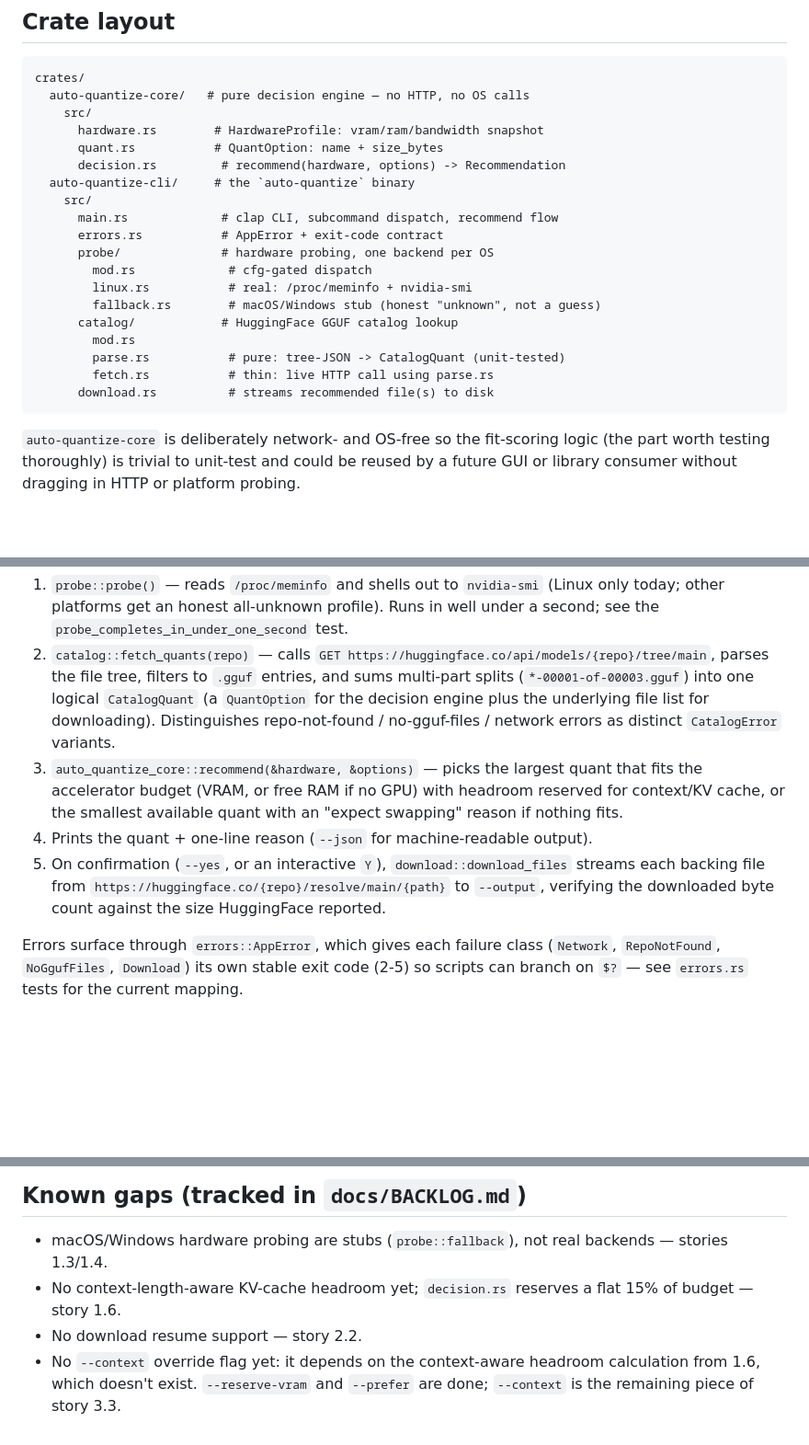
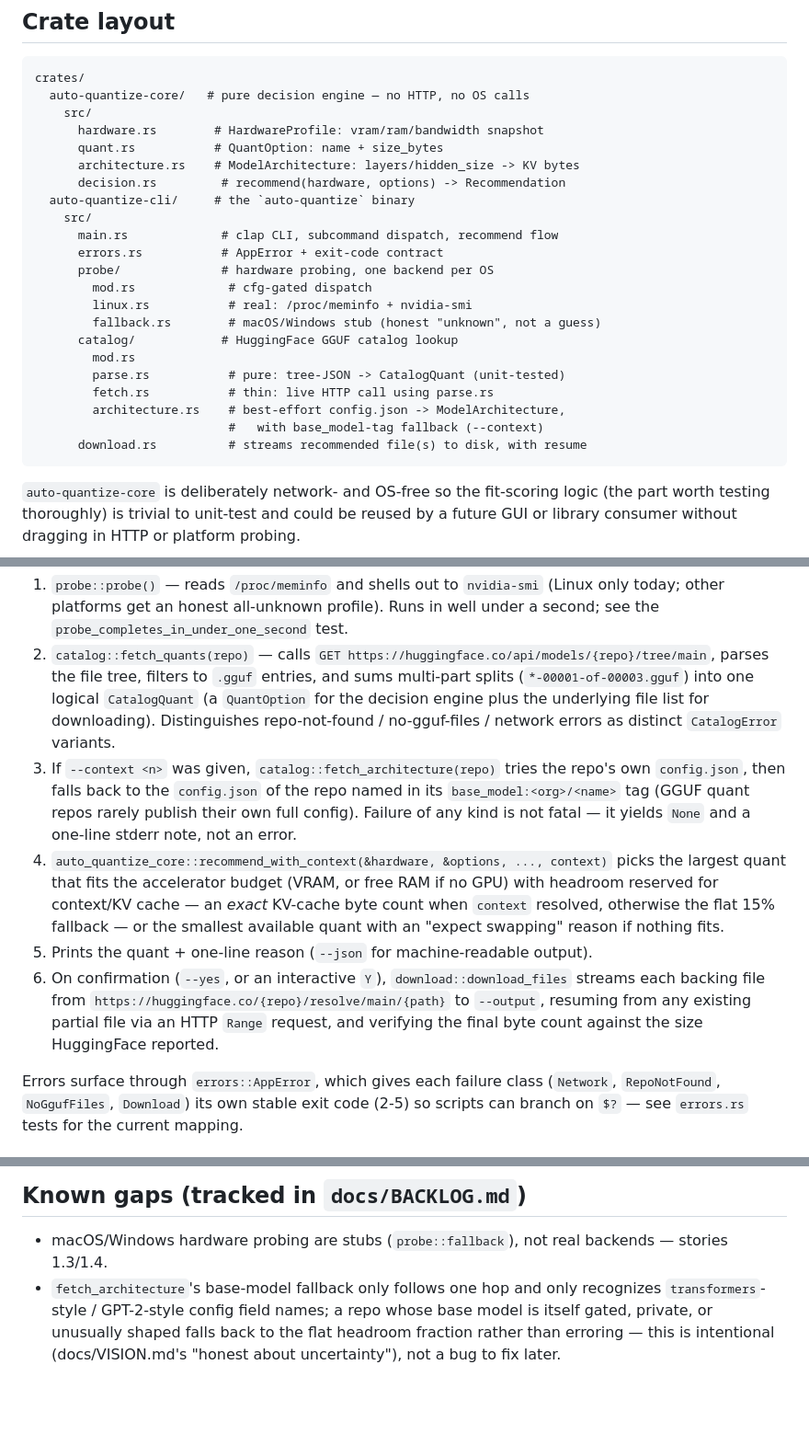
Before and after one commit to ctkrug/auto-quantize, a Markdown page: docs/ARCHITECTURE.md, 3 parts joined by grey strips. Shown at 92% size. Rendered like a GitHub page; blank space fills up the shorter version.

Commit message:
docs(architecture): document context-aware headroom and resume flow
Updates the data-flow walkthrough for fetch_architecture and the
--context path, and retires the 1.6/3.3 known-gaps entries now that
both are implemented. Mentions download resume ahead of the
implementation commit that follows.

````diff
--- a/docs/ARCHITECTURE.md
+++ b/docs/ARCHITECTURE.md
@@ -12,6 +12,7 @@ crates/
     src/
       hardware.rs        # HardwareProfile: vram/ram/bandwidth snapshot
       quant.rs           # QuantOption: name + size_bytes
+      architecture.rs    # ModelArchitecture: layers/hidden_size -> KV bytes
       decision.rs         # recommend(hardware, options) -> Recommendation
   auto-quantize-cli/     # the `auto-quantize` binary
     src/
@@ -25,7 +26,9 @@ crates/
         mod.rs
         parse.rs           # pure: tree-JSON -> CatalogQuant (unit-tested)
         fetch.rs           # thin: live HTTP call using parse.rs
-      download.rs          # streams recommended file(s) to disk
+        architecture.rs    # best-effort config.json -> ModelArchitecture,
+                           #   with base_model-tag fallback (--context)
+      download.rs          # streams recommended file(s) to disk, with resume
 ```
 
 `auto-quantize-core` is deliberately network- and OS-free so the fit-scoring
@@ -46,15 +49,23 @@ platform probing.
    `QuantOption` for the decision engine plus the underlying file list for
    downloading). Distinguishes repo-not-found / no-gguf-files / network
    errors as distinct `CatalogError` variants.
-3. `auto_quantize_core::recommend(&hardware, &options)` — picks the largest
-   quant that fits the accelerator budget (VRAM, or free RAM if no GPU) with
-   headroom reserved for context/KV cache, or the smallest available quant
-   with an "expect swapping" reason if nothing fits.
-4. Prints the quant + one-line reason (`--json` for machine-readable output).
-5. On confirmation (`--yes`, or an interactive `Y`), `download::download_files`
+3. If `--context <n>` was given, `catalog::fetch_architecture(repo)` tries
+   the repo's own `config.json`, then falls back to the `config.json` of the
+   repo named in its `base_model:<org>/<name>` tag (GGUF quant repos rarely
+   publish their own full config). Failure of any kind is not fatal — it
+   yields `None` and a one-line stderr note, not an error.
+4. `auto_quantize_core::recommend_with_context(&hardware, &options, ..., context)`
+   picks the largest quant that fits the accelerator budget (VRAM, or free
+   RAM if no GPU) with headroom reserved for context/KV cache — an *exact*
+   KV-cache byte count when `context` resolved, otherwise the flat 15%
+   fallback — or the smallest available quant with an "expect swapping"
+   reason if nothing fits.
+5. Prints the quant + one-line reason (`--json` for machine-readable output).
+6. On confirmation (`--yes`, or an interactive `Y`), `download::download_files`
    streams each backing file from
    `https://huggingface.co/{repo}/resolve/main/{path}` to `--output`,
-   verifying the downloaded byte count against the size HuggingFace reported.
+   resuming from any existing partial file via an HTTP `Range` request, and
+   verifying the final byte count against the size HuggingFace reported.
 
 Errors surface through `errors::AppError`, which gives each failure class
 (`Network`, `RepoNotFound`, `NoGgufFiles`, `Download`) its own stable exit
@@ -78,9 +89,8 @@ requirement. They need network access; there's no offline test profile yet.
 
 - macOS/Windows hardware probing are stubs (`probe::fallback`), not real
   backends — stories 1.3/1.4.
-- No context-length-aware KV-cache headroom yet; `decision.rs` reserves a
-  flat 15% of budget — story 1.6.
-- No download resume support — story 2.2.
-- No `--context` override flag yet: it depends on the context-aware headroom
-  calculation from 1.6, which doesn't exist. `--reserve-vram` and `--prefer`
-  are done; `--context` is the remaining piece of story 3.3.
+- `fetch_architecture`'s base-model fallback only follows one hop and only
+  recognizes `transformers`-style / GPT-2-style config field names; a repo
+  whose base model is itself gated, private, or unusually shaped falls back
+  to the flat headroom fraction rather than erroring — this is intentional
+  (docs/VISION.md's "honest about uncertainty"), not a bug to fix later.
````
